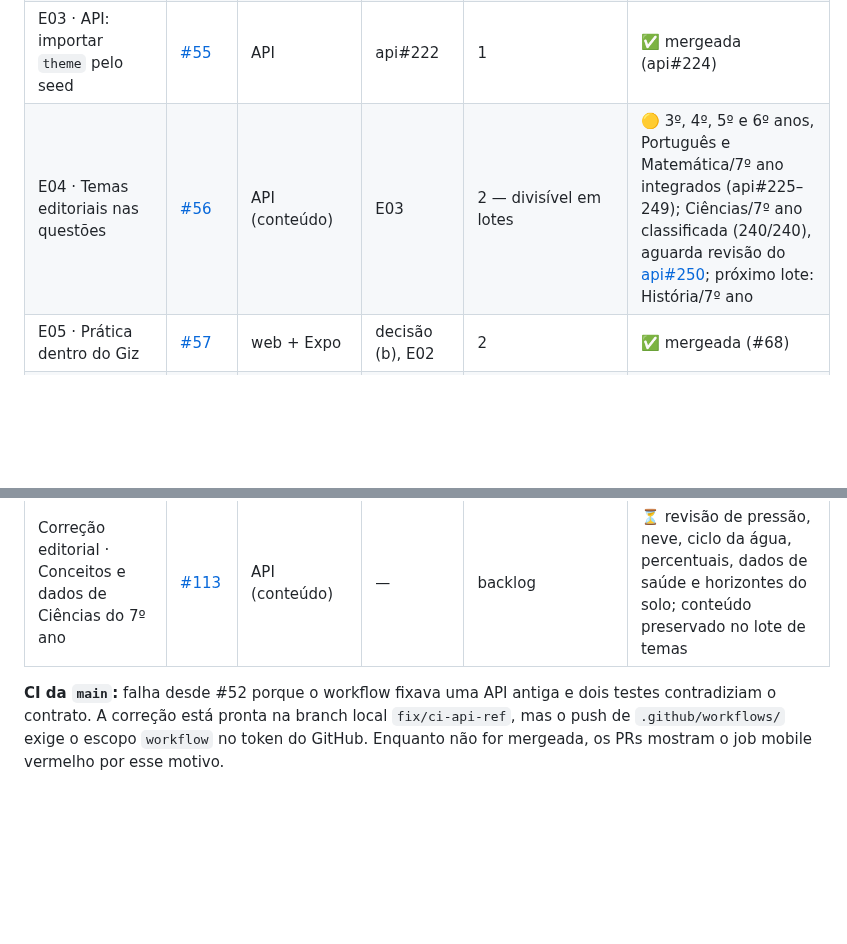
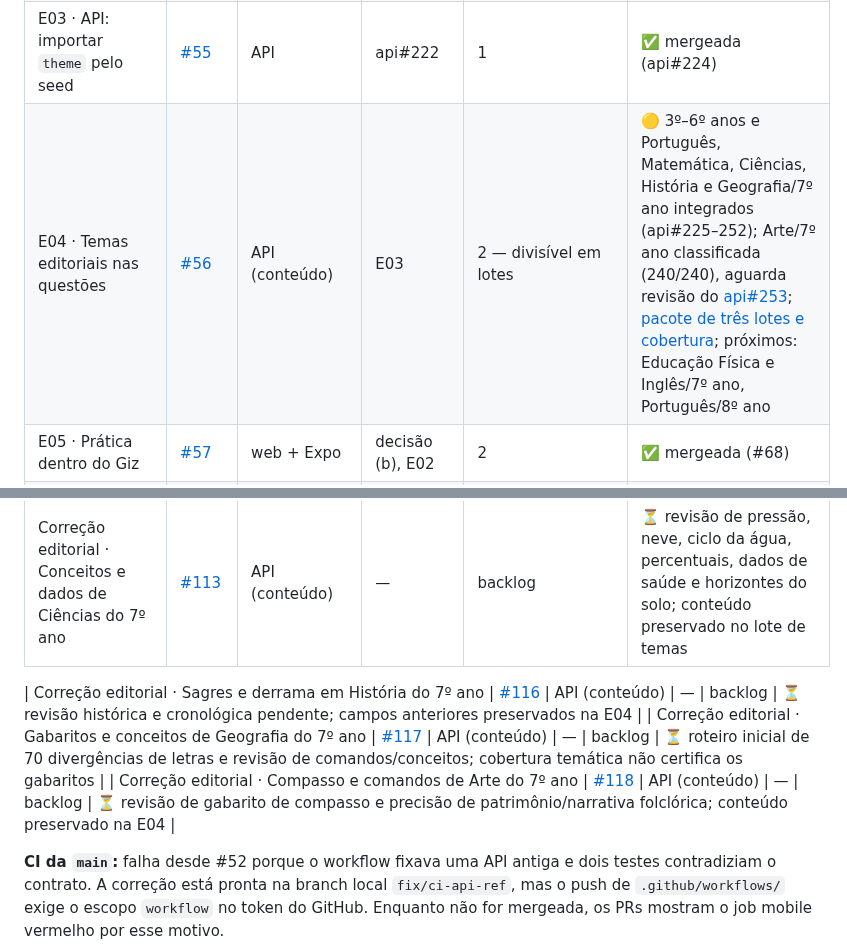
Before and after one commit to guilhermeborba/simulados-bernardo, a Markdown page: docs/giz/ETAPAS.md, 2 parts joined by grey strips. GitHub-like rendering; blank space fills up the shorter version.

Commit message:
docs(giz): registra três lotes de temas do 7º ano
Co-Authored-By: GPT-6 <noreply@openai.com>

```diff
--- a/docs/giz/ETAPAS.md
+++ b/docs/giz/ETAPAS.md
@@ -18,7 +18,7 @@ Situação registrada em 22/10/2026. A situação ao vivo está sempre nas issue
 | E01 · Trilhas por público no catálogo | [#53](https://github.com/guilhermeborba/simulados-bernardo/issues/53) | web + Expo | decisão | 1 | ✅ mergeada e publicada (#64) |
 | E02 · Convite de turma direto aos simulados | [#54](https://github.com/guilhermeborba/simulados-bernardo/issues/54) | web + Expo | E01 | 1 | ✅ mergeada (#65) |
 | E03 · API: importar `theme` pelo seed | [#55](https://github.com/guilhermeborba/simulados-bernardo/issues/55) | API | api#222 | 1 | ✅ mergeada (api#224) |
-| E04 · Temas editoriais nas questões | [#56](https://github.com/guilhermeborba/simulados-bernardo/issues/56) | API (conteúdo) | E03 | 2 — divisível em lotes | 🟡 3º, 4º, 5º e 6º anos, Português e Matemática/7º ano integrados (api#225–249); Ciências/7º ano classificada (240/240), aguarda revisão do [api#250](https://github.com/guilhermeborba/simulados-bernardo-api/pull/250); próximo lote: História/7º ano |
+| E04 · Temas editoriais nas questões | [#56](https://github.com/guilhermeborba/simulados-bernardo/issues/56) | API (conteúdo) | E03 | 2 — divisível em lotes | 🟡 3º–6º anos e Português, Matemática, Ciências, História e Geografia/7º ano integrados (api#225–252); Arte/7º ano classificada (240/240), aguarda revisão do [api#253](https://github.com/guilhermeborba/simulados-bernardo-api/pull/253); [pacote de três lotes e cobertura](validacao/temas-7ano-historia-geografia-arte-2026-10-22.md); próximos: Educação Física e Inglês/7º ano, Português/8º ano |
 | E05 · Prática dentro do Giz | [#57](https://github.com/guilhermeborba/simulados-bernardo/issues/57) | web + Expo | decisão (b), E02 | 2 | ✅ mergeada (#68) |
 | E06 · Validar app Giz no Android | [#58](https://github.com/guilhermeborba/simulados-bernardo/issues/58) | Expo | — | 2 | ⏳ livre (ideal após E05) |
 | E07 · Aceite web e acessibilidade | [#59](https://github.com/guilhermeborba/simulados-bernardo/issues/59) | web | — | 2 | 🟡 PR #69 mergeado; verificações automatizadas aprovadas e roteiro assistivo humano pendente |
@@ -50,6 +50,10 @@ Situação registrada em 22/10/2026. A situação ao vivo está sempre nas issue
 | Correção editorial · Pronomes, coerência e concordância em Português do 7º ano | [#109](https://github.com/guilhermeborba/simulados-bernardo/issues/109) | API (conteúdo) | — | backlog | ⏳ revisão da análise de dela, da frase do jogo sob chuva e de exemplos de concordância; conteúdo preservado no lote de temas |
 | Correção editorial · Frações e generalizações em Matemática do 7º ano | [#111](https://github.com/guilhermeborba/simulados-bernardo/issues/111) | API (conteúdo) | — | backlog | ⏳ revisão de alternativas equivalentes, condições de regras matemáticas, coordenadas e referência a São Joaquim; conteúdo preservado no lote de temas |
 | Correção editorial · Conceitos e dados de Ciências do 7º ano | [#113](https://github.com/guilhermeborba/simulados-bernardo/issues/113) | API (conteúdo) | — | backlog | ⏳ revisão de pressão, neve, ciclo da água, percentuais, dados de saúde e horizontes do solo; conteúdo preservado no lote de temas |
+
+| Correção editorial · Sagres e derrama em História do 7º ano | [#116](https://github.com/guilhermeborba/simulados-bernardo/issues/116) | API (conteúdo) | — | backlog | ⏳ revisão histórica e cronológica pendente; campos anteriores preservados na E04 |
+| Correção editorial · Gabaritos e conceitos de Geografia do 7º ano | [#117](https://github.com/guilhermeborba/simulados-bernardo/issues/117) | API (conteúdo) | — | backlog | ⏳ roteiro inicial de 70 divergências de letras e revisão de comandos/conceitos; cobertura temática não certifica os gabaritos |
+| Correção editorial · Compasso e comandos de Arte do 7º ano | [#118](https://github.com/guilhermeborba/simulados-bernardo/issues/118) | API (conteúdo) | — | backlog | ⏳ revisão de gabarito de compasso e precisão de patrimônio/narrativa folclórica; conteúdo preservado na E04 |
 
 **CI da `main`:** falha desde #52 porque o workflow fixava uma API antiga e dois testes contradiziam o contrato. A correção está pronta na branch local `fix/ci-api-ref`, mas o push de `.github/workflows/` exige o escopo `workflow` no token do GitHub. Enquanto não for mergeada, os PRs mostram o job mobile vermelho por esse motivo.
 
```
Also changed, not shown: docs/giz/IMPLEMENTACAO.md (+4 -0 lines), 1 other file.
